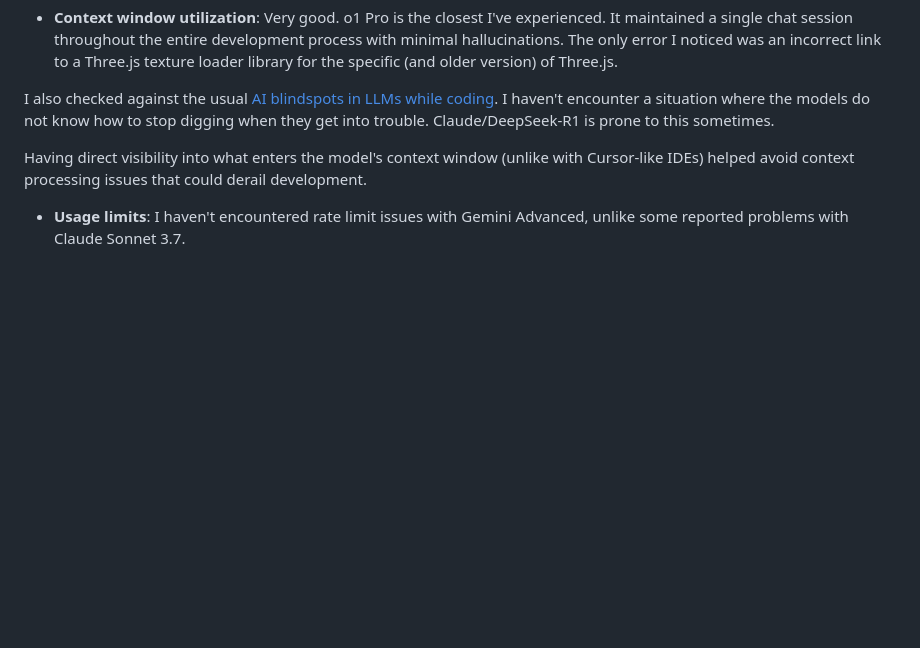
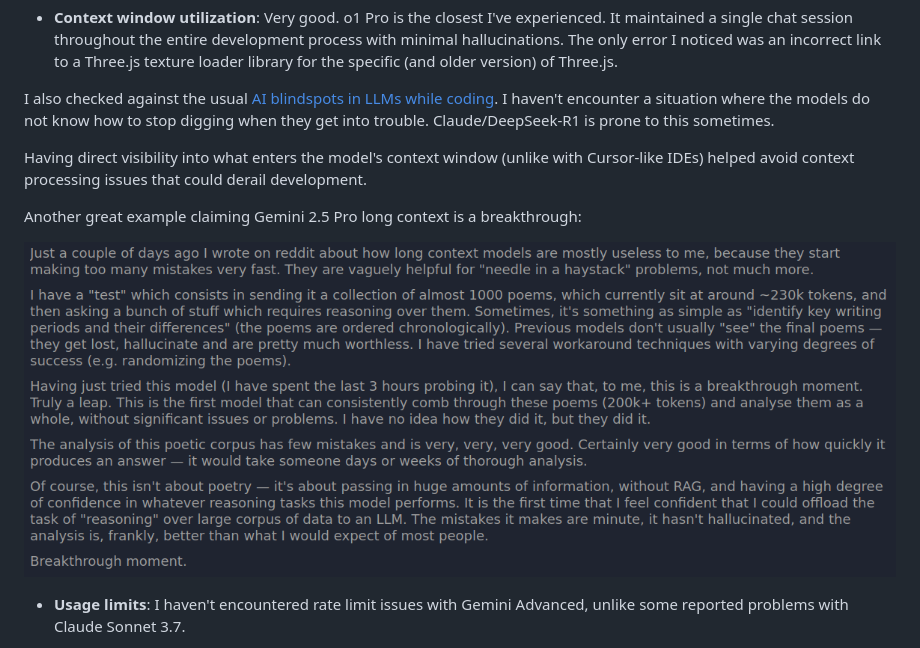
Before and after one commit to cedrickchee/vibe-jet, a Markdown page: README.md, the part around the change. GitHub-like rendering; pictures changed too: docs/screenshots/long_context_breakthrough.png (added); blank space fills up the shorter version.

Commit message:
add example claiming gemini 2.5 pro  long context breakthrough

```diff
--- a/README.md
+++ b/README.md
@@ -217,6 +217,12 @@ I also checked against the usual [AI blindspots in LLMs while coding](https://ez
 
 Having direct visibility into what enters the model's context window (unlike with Cursor-like IDEs) helped avoid context processing issues that could derail development.
 
+Another great example claiming Gemini 2.5 Pro long context is a breakthrough:
+
+<p align="center">
+    <img src="https://raw.githubusercontent.com/cedrickchee/vibe-jet/main/docs/screenshots/long_context_breakthrough.png" width="1000" />
+</p>
+
 - **Usage limits**: I haven't encountered rate limit issues with Gemini Advanced, unlike some reported problems with Claude Sonnet 3.7.
 
 Glory details:
```
